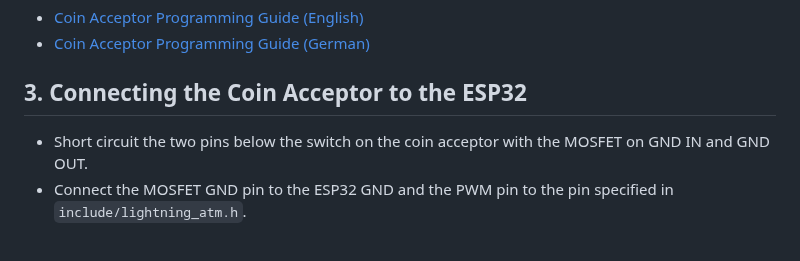
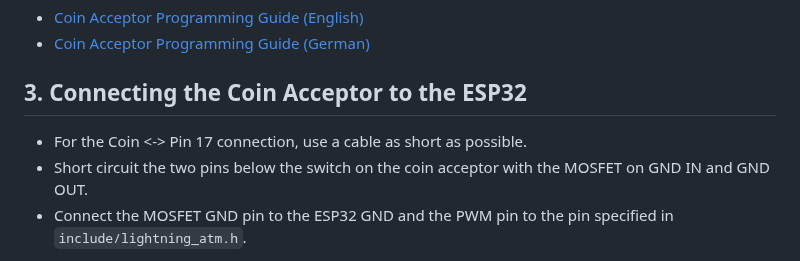
Before and after one commit to f321x/offline-LightningATM-esp32, a Markdown page: README.md, the part around the change. Rendered like a GitHub page.

```diff
--- a/README.md
+++ b/README.md
@@ -54,6 +54,7 @@ Ensure to adjust the voltage of the step-up converter before connecting the coin
 
 ## 3. Connecting the Coin Acceptor to the ESP32
 
+- For the Coin <-> Pin 17 connection, use a cable as short as possible.
 - Short circuit the two pins below the switch on the coin acceptor with the MOSFET on GND IN and GND OUT.
 - Connect the MOSFET GND pin to the ESP32 GND and the PWM pin to the pin specified in `include/lightning_atm.h`.
 
```
